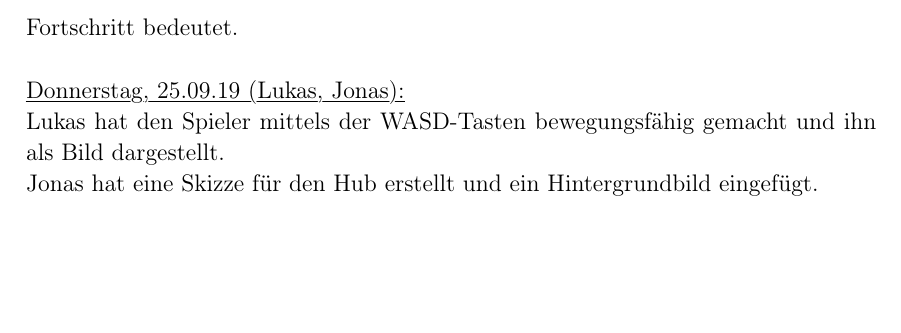
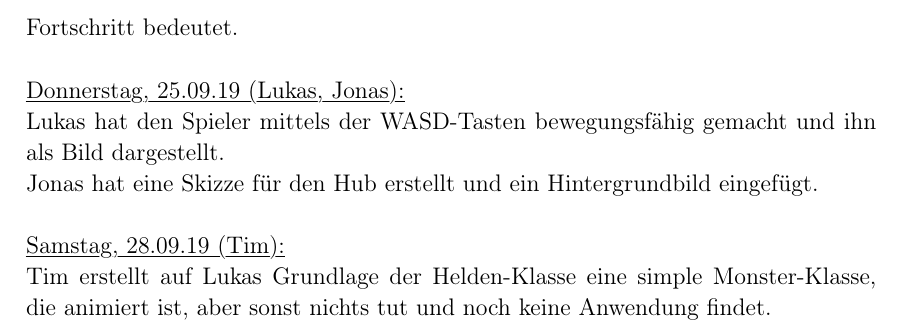
Before and after one commit to lukcod3/roleplaygame, a LaTeX document (doc/dokumentation.tex): part of page 7 of 7, cut so that both start at the same text, the shorter picture padded with empty space. Compiled offline with pdfLaTeX.

Commit message:
Tagebucheintrag 28.09.19
added implementation of monster class

```diff
--- a/doc/dokumentation.tex
+++ b/doc/dokumentation.tex
@@ -309,6 +309,10 @@ Im Anschluss wurde begonnen, ein Klassendiagramm anzufertigen um die bevorstehen
 \myuline{Donnerstag, 25.09.19 (Lukas, Jonas):}
 
 Lukas hat den Spieler mittels der WASD-Tasten bewegungsfähig gemacht und ihn als Bild dargestellt. \\
-Jonas hat eine Skizze für den Hub erstellt und ein Hintergrundbild eingefügt.
+Jonas hat eine Skizze für den Hub erstellt und ein Hintergrundbild eingefügt. \\
+
+\myuline{Samstag, 28.09.19 (Tim):}
+
+Tim erstellt auf Lukas Grundlage der Helden-Klasse eine simple Monster-Klasse, die animiert ist, aber sonst nichts tut und noch keine Anwendung findet. \\
 
 \end{document}
```
